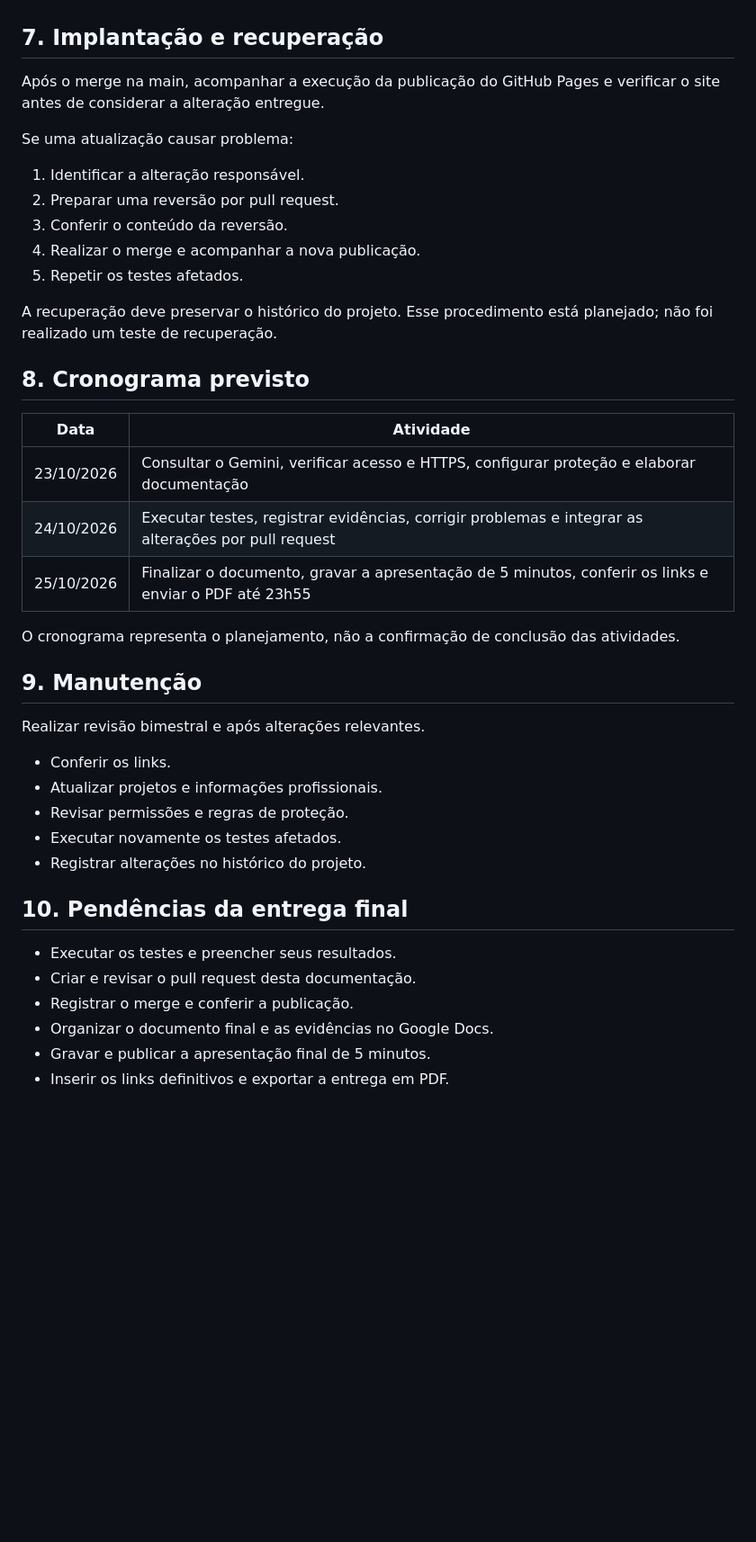
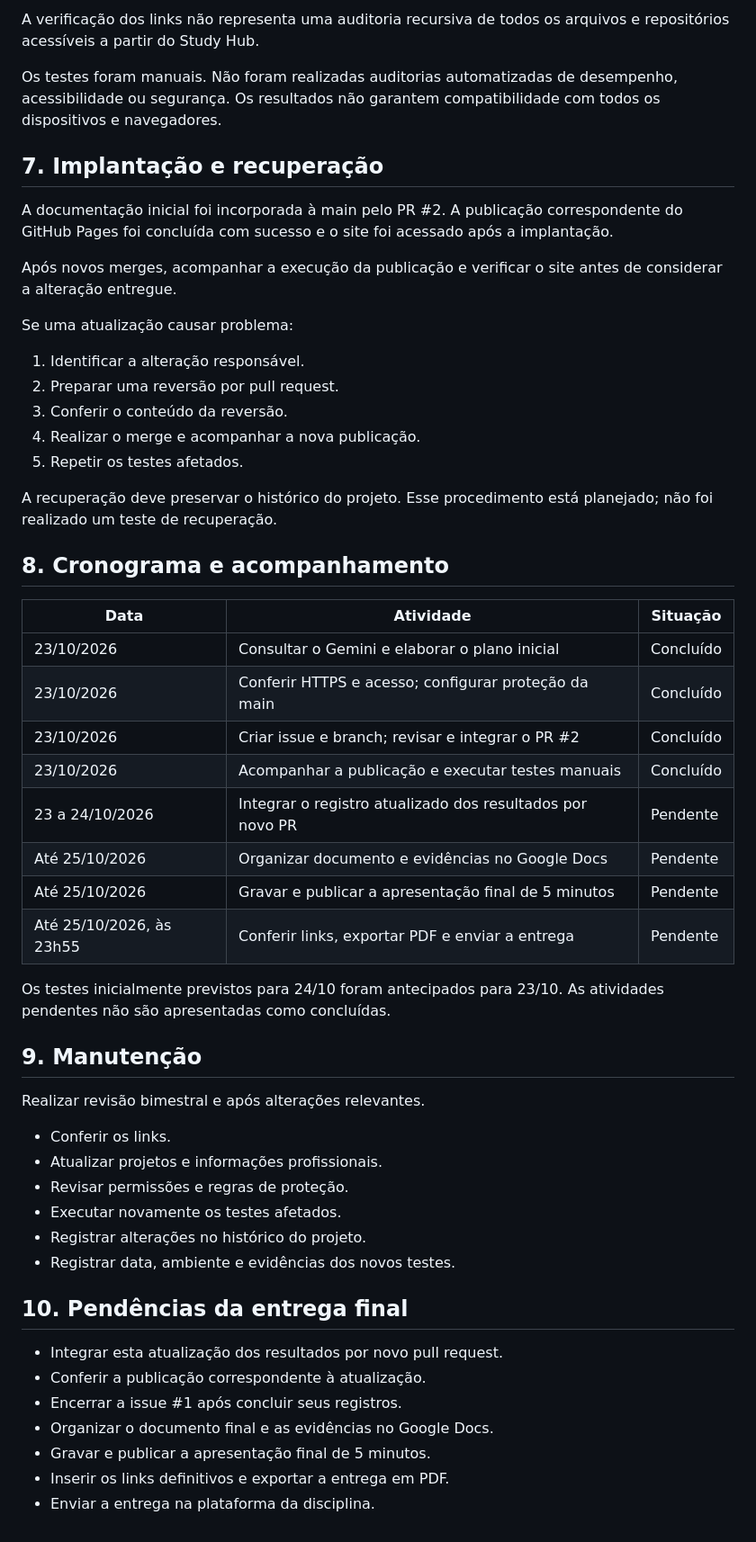
Before and after one commit to Jpzin1/Meu_Study_Hub_TI, a Markdown page: docs/implantacao-e-seguranca.md, the part around one of its changes. Shown at 90% size. GitHub-like rendering; blank space fills up the shorter version.

```diff
--- a/docs/implantacao-e-seguranca.md
+++ b/docs/implantacao-e-seguranca.md
@@ -132,8 +175,18 @@ e executar novamente o teste afetado.
+A verificação dos links não representa uma auditoria recursiva de todos
+os arquivos e repositórios acessíveis a partir do Study Hub.
+
+Os testes foram manuais. Não foram realizadas auditorias automatizadas
+de desempenho, acessibilidade ou segurança. Os resultados não garantem
+compatibilidade com todos os dispositivos e navegadores.
 
 ## 7. Implantação e recuperação
 
-Após o merge na main, acompanhar a execução da publicação do GitHub Pages
-e verificar o site antes de considerar a alteração entregue.
+A documentação inicial foi incorporada à main pelo PR #2.
+A publicação correspondente do GitHub Pages foi concluída com sucesso
+e o site foi acessado após a implantação.
+
+Após novos merges, acompanhar a execução da publicação e verificar
+o site antes de considerar a alteração entregue.
 
 Se uma atualização causar problema:
 
@@ -146,16 +199,21 @@ Se uma atualização causar problema:
 A recuperação deve preservar o histórico do projeto.
 Esse procedimento está planejado; não foi realizado um teste de recuperação.
 
-## 8. Cronograma previsto
+## 8. Cronograma e acompanhamento
 
-| Data | Atividade |
-| --- | --- |
-| 23/10/2026 | Consultar o Gemini, verificar acesso e HTTPS, configurar proteção e elaborar documentação |
-| 24/10/2026 | Executar testes, registrar evidências, corrigir problemas e integrar as alterações por pull request |
-| 25/10/2026 | Finalizar o documento, gravar a apresentação de 5 minutos, conferir os links e enviar o PDF até 23h55 |
+| Data | Atividade | Situação |
+| --- | --- | --- |
+| 23/10/2026 | Consultar o Gemini e elaborar o plano inicial | Concluído |
+| 23/10/2026 | Conferir HTTPS e acesso; configurar proteção da main | Concluído |
+| 23/10/2026 | Criar issue e branch; revisar e integrar o PR #2 | Concluído |
+| 23/10/2026 | Acompanhar a publicação e executar testes manuais | Concluído |
+| 23 a 24/10/2026 | Integrar o registro atualizado dos resultados por novo PR | Pendente |
+| Até 25/10/2026 | Organizar documento e evidências no Google Docs | Pendente |
+| Até 25/10/2026 | Gravar e publicar a apresentação final de 5 minutos | Pendente |
+| Até 25/10/2026, às 23h55 | Conferir links, exportar PDF e enviar a entrega | Pendente |
 
-O cronograma representa o planejamento, não a confirmação de conclusão
-das atividades.
+Os testes inicialmente previstos para 24/10 foram antecipados para 23/10.
+As atividades pendentes não são apresentadas como concluídas.
 
 ## 9. Manutenção
 
@@ -166,12 +224,14 @@ Realizar revisão bimestral e após alterações relevantes.
 - Revisar permissões e regras de proteção.
 - Executar novamente os testes afetados.
 - Registrar alterações no histórico do projeto.
+- Registrar data, ambiente e evidências dos novos testes.
 
 ## 10. Pendências da entrega final
 
-- Executar os testes e preencher seus resultados.
-- Criar e revisar o pull request desta documentação.
-- Registrar o merge e conferir a publicação.
+- Integrar esta atualização dos resultados por novo pull request.
+- Conferir a publicação correspondente à atualização.
+- Encerrar a issue #1 após concluir seus registros.
 - Organizar o documento final e as evidências no Google Docs.
 - Gravar e publicar a apresentação final de 5 minutos.
 - Inserir os links definitivos e exportar a entrega em PDF.
+- Enviar a entrega na plataforma da disciplina.
```
Also changed, not shown: other parts of docs/implantacao-e-seguranca.md (+78 -35 lines).
